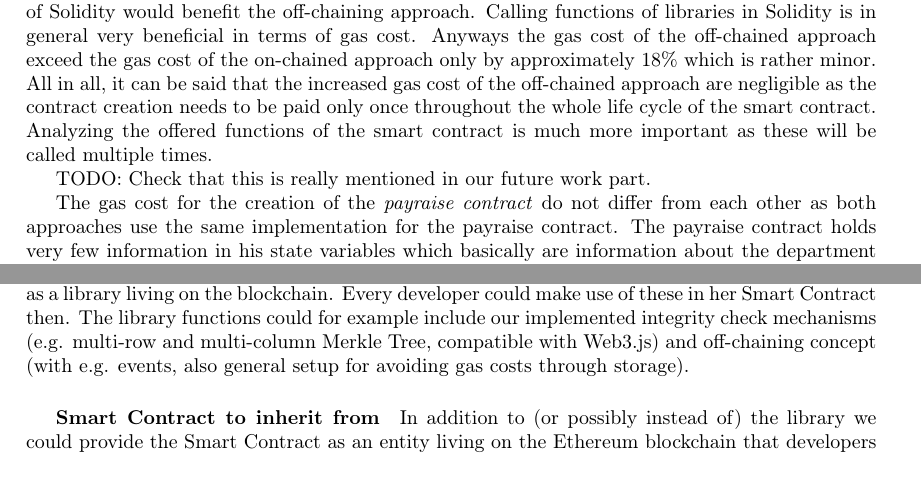
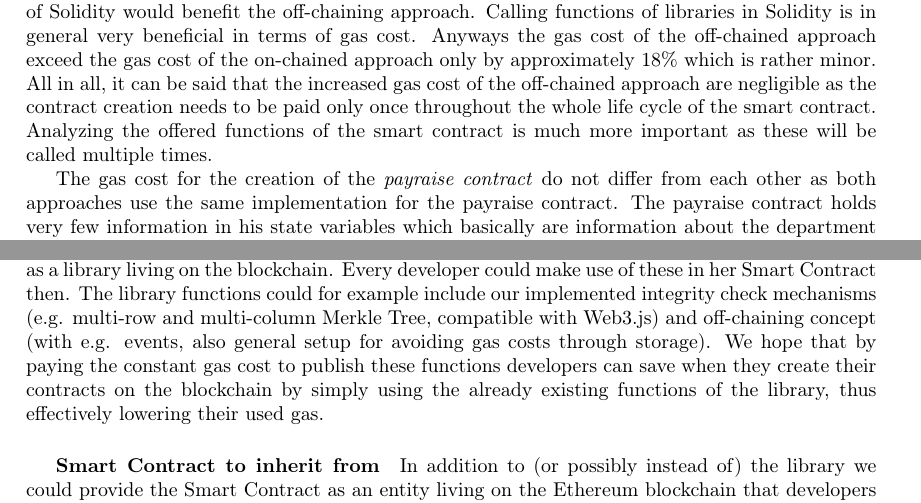
Before and after one commit to JacobEberhardt/offchainer, a LaTeX paper (documentation/main.tex, which reads documentation/sections/07_future_work.tex, documentation/sections/subsections/0502_benchmarking_for_use_cases.tex): two parts of pages 23 and 27 of 35, joined at a grey line, cut so that both start at the same text. Compiled offline with pdfLaTeX.

Commit message:
Removed last TODO from evaluation chapter and added sentence to future work.

```diff
--- a/documentation/sections/07_future_work.tex
+++ b/documentation/sections/07_future_work.tex
@@ -7,7 +7,7 @@ The current implementation of the “Translator” is at its proof-of-concept st
 
 \subsection{Implemented Smart Contracts offered as library for other developers}
 \subparagraph{Library}
-The functionalities of our developed off-chaining solution could be included in Ethereum as a library living on the blockchain. Every developer could make use of these in her Smart Contract then. The library functions could for example include our implemented integrity check mechanisms (e.g. multi-row and multi-column Merkle Tree, compatible with Web3.js) and off-chaining concept (with e.g. events, also general setup for avoiding gas costs through storage).
+The functionalities of our developed off-chaining solution could be included in Ethereum as a library living on the blockchain. Every developer could make use of these in her Smart Contract then. The library functions could for example include our implemented integrity check mechanisms (e.g. multi-row and multi-column Merkle Tree, compatible with Web3.js) and off-chaining concept (with e.g. events, also general setup for avoiding gas costs through storage). We hope that by paying the constant gas cost to publish these functions developers can save when they create their contracts on the blockchain by simply using the already existing functions of the library, thus effectively lowering their used gas.
 
 \subparagraph{Smart Contract to inherit from}
 In addition to (or possibly instead of) the library we could provide the Smart Contract as an entity living on the Ethereum blockchain that developers could have their Smart Contracts inherit from and thus include the functions and structure of our implemented off-chaining solution.
--- a/documentation/sections/subsections/0502_benchmarking_for_use_cases.tex
+++ b/documentation/sections/subsections/0502_benchmarking_for_use_cases.tex
@@ -51,8 +51,6 @@ In Figure \ref{fig:05_gas_cost_single} we visualized the used gas for calling si
 %Blabla could be optimized by making those functions libraries
 For the \textit{employee contract} creation we can see that the off-chained variant needs about 130 thousand more gas than the on-chained variant. Both smart contracts do not save any state variables yet apart from empty lists for either hash values or employees, depending on the approach. The difference in the gas cost originates mainly from the added functions for the Merkle tree proof and verification which were added to the smart contract for the off-chained approach. Thanks to this finding a new task for future work could be identified. Extracting the functions which are needed in order to iterate through the tree and verify the Merkle proof into a library in the sense of Solidity would benefit the off-chaining approach. Calling functions of libraries in Solidity is in general very beneficial in terms of gas cost. Anyways the gas cost of the off-chained approach exceed the gas cost of the on-chained approach only by approximately 18\% which is rather minor. All in all, it can be said that the increased gas cost of the off-chained approach are negligible as the contract creation needs to be paid only once throughout the whole life cycle of the smart contract. Analyzing the offered functions of the smart contract is much more important as these will be called multiple times.
 
-TODO: Check that this is really mentioned in our future work part.
-
 %- payraise not changed (on-chained for both, thats why it is the same)
 The gas cost for the creation of the \textit{payraise contract} do not differ from each other as both approaches use the same implementation for the payraise contract. The payraise contract holds very few information in his state variables which basically are information about the department for the payraise and a percentage value for the payraise. Off-Chaining this very small contract would not have made sense and thus it was kept as an on-chain approach because this contract is not very data intense.
 
```
